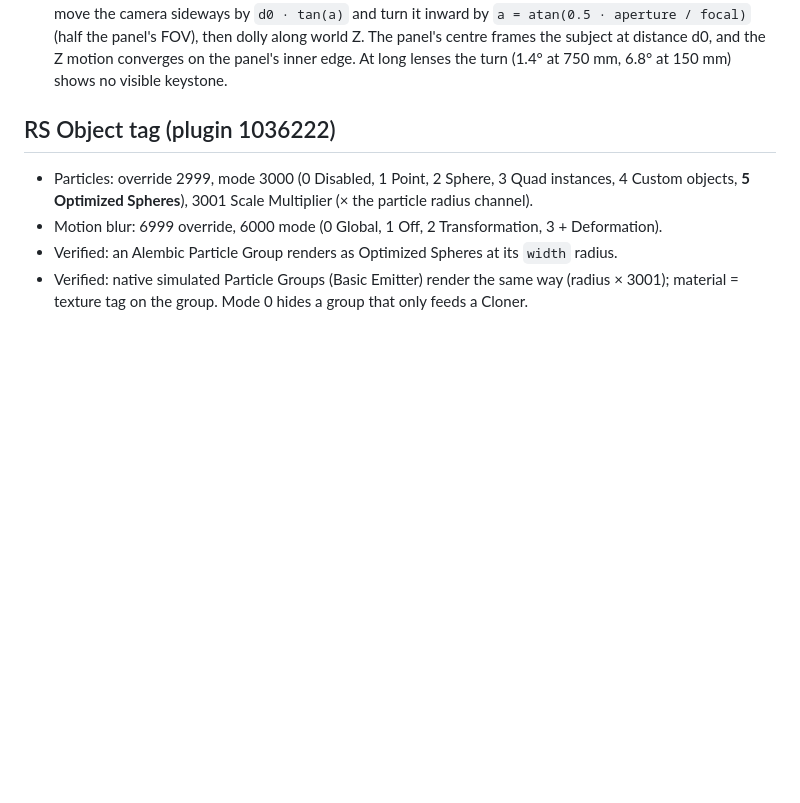
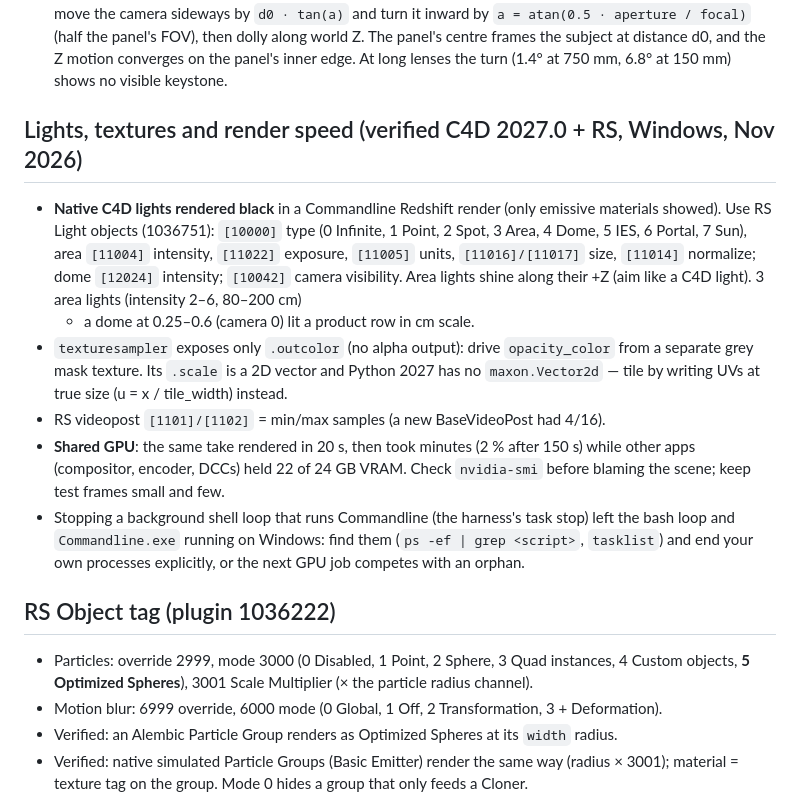
Before and after one commit to dima-rdnv/claude-skills, a Markdown page: cinema4d-redshift/SKILL.md, the part around the change. Rendered like a GitHub page; blank space fills up the shorter version.

Commit message:
cinema4d-redshift: RS lights for Commandline renders, texture sampler limits, shared-GPU slowdowns
Native C4D lights rendered black via Commandline (RS Light ids listed), texturesampler has
only outcolor and its 2D scale can't be set from Python 2027 (tile via UVs), RS sample ids,
VRAM held by other apps slowing renders 10x+, orphaned Commandline after stopping a
background loop.

Co-Authored-By: Claude Opus 5.5 <noreply@anthropic.com>

```diff
--- a/cinema4d-redshift/SKILL.md
+++ b/cinema4d-redshift/SKILL.md
@@ -120,6 +120,24 @@ Particle dust: emission-only (1.0, 0.80, 0.46) × 1.1 on a dark green comp reads
   focal)` (half the panel's FOV), then dolly along world Z. The panel's centre frames the subject at
   distance d0, and the Z motion converges on the panel's inner edge. At long lenses the turn (1.4° at
   750 mm, 6.8° at 150 mm) shows no visible keystone.
+
+## Lights, textures and render speed (verified C4D 2027.0 + RS, Windows, Nov 2026)
+- **Native C4D lights rendered black** in a Commandline Redshift render (only emissive materials
+  showed). Use RS Light objects (1036751): `[10000]` type (0 Infinite, 1 Point, 2 Spot, 3 Area,
+  4 Dome, 5 IES, 6 Portal, 7 Sun), area `[11004]` intensity, `[11022]` exposure, `[11005]` units,
+  `[11016]/[11017]` size, `[11014]` normalize; dome `[12024]` intensity; `[10042]` camera visibility.
+  Area lights shine along their +Z (aim like a C4D light). 3 area lights (intensity 2–6, 80–200 cm)
+  + a dome at 0.25–0.6 (camera 0) lit a product row in cm scale.
+- `texturesampler` exposes only `.outcolor` (no alpha output): drive `opacity_color` from a separate
+  grey mask texture. Its `.scale` is a 2D vector and Python 2027 has no `maxon.Vector2d` — tile by
+  writing UVs at true size (u = x / tile_width) instead.
+- RS videopost `[1101]/[1102]` = min/max samples (a new BaseVideoPost had 4/16).
+- **Shared GPU**: the same take rendered in 20 s, then took minutes (2 % after 150 s) while other apps
+  (compositor, encoder, DCCs) held 22 of 24 GB VRAM. Check `nvidia-smi` before blaming the scene;
+  keep test frames small and few.
+- Stopping a background shell loop that runs Commandline (the harness's task stop) left the bash loop
+  and `Commandline.exe` running on Windows: find them (`ps -ef | grep <script>`, `tasklist`) and end
+  your own processes explicitly, or the next GPU job competes with an orphan.
 
 ## RS Object tag (plugin 1036222)
 - Particles: override 2999, mode 3000 (0 Disabled, 1 Point, 2 Sphere, 3 Quad instances, 4 Custom
```
